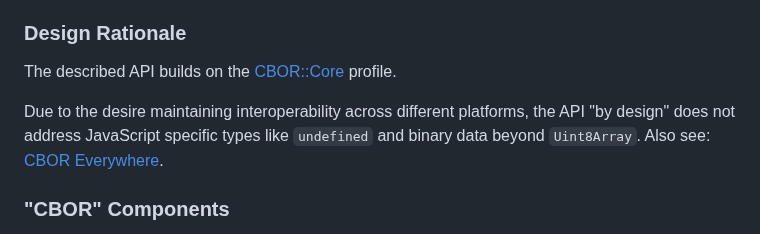
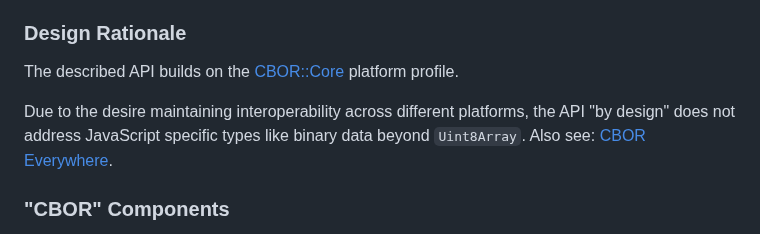
Before and after one commit to cyberphone/CBOR.js, a Markdown page: README.md, the part around one of its changes. Rendered like a GitHub page.

Commit message:
Update README.md
wordsmithing

```diff
--- a/README.md
+++ b/README.md
@@ -16,11 +16,11 @@ as well as being the result of CBOR decoding.
 
 The described API builds on the
 [CBOR::Core](https://www.ietf.org/archive/id/draft-rundgren-cbor-core-10.html)
-profile.
+platform profile.
 
 Due to the desire maintaining interoperability across different platforms,
 the API "by design" does not address JavaScript specific
-types like `undefined` and binary data beyond `Uint8Array`.
+types like binary data beyond `Uint8Array`.
 Also see: [CBOR Everywhere](https://github.com/cyberphone/cbor-everywhere/).
 
 ### "CBOR" Components
```
Also changed, not shown: other parts of README.md (+1 -1 lines).
